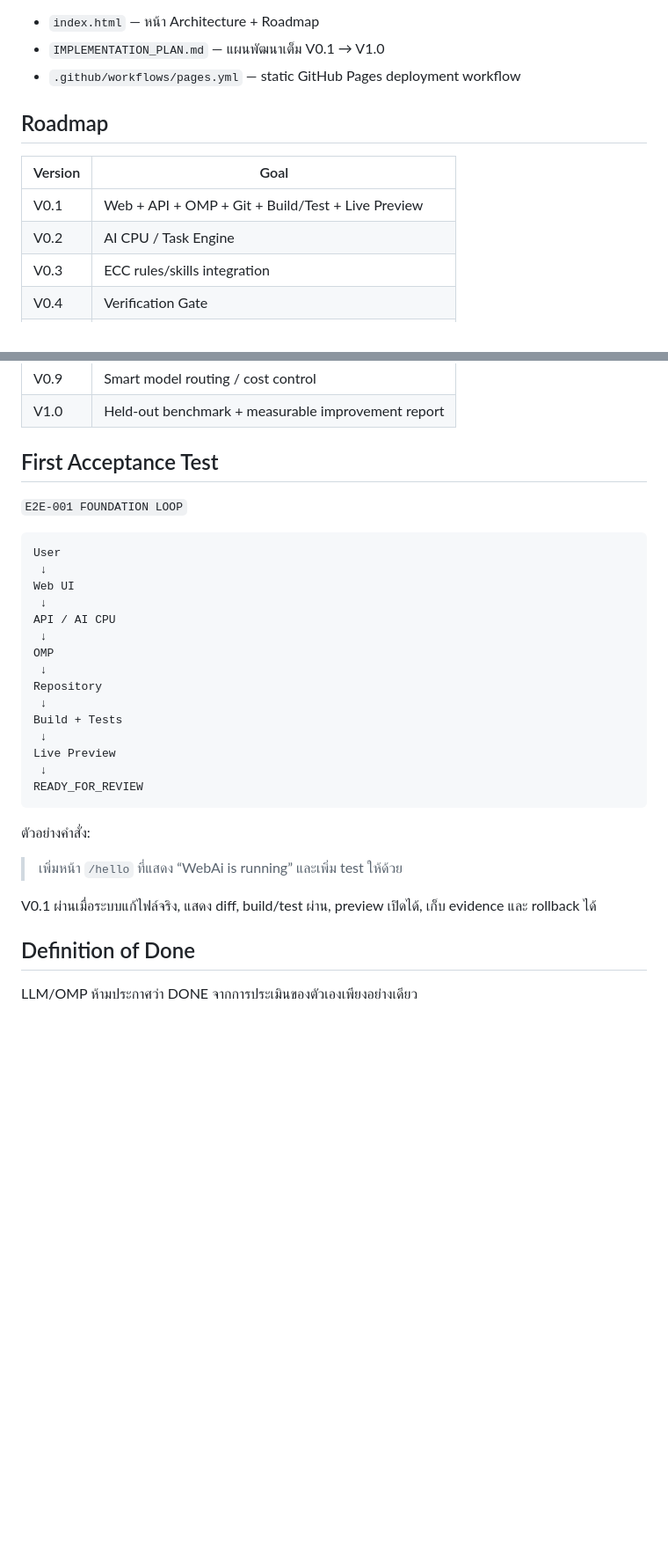
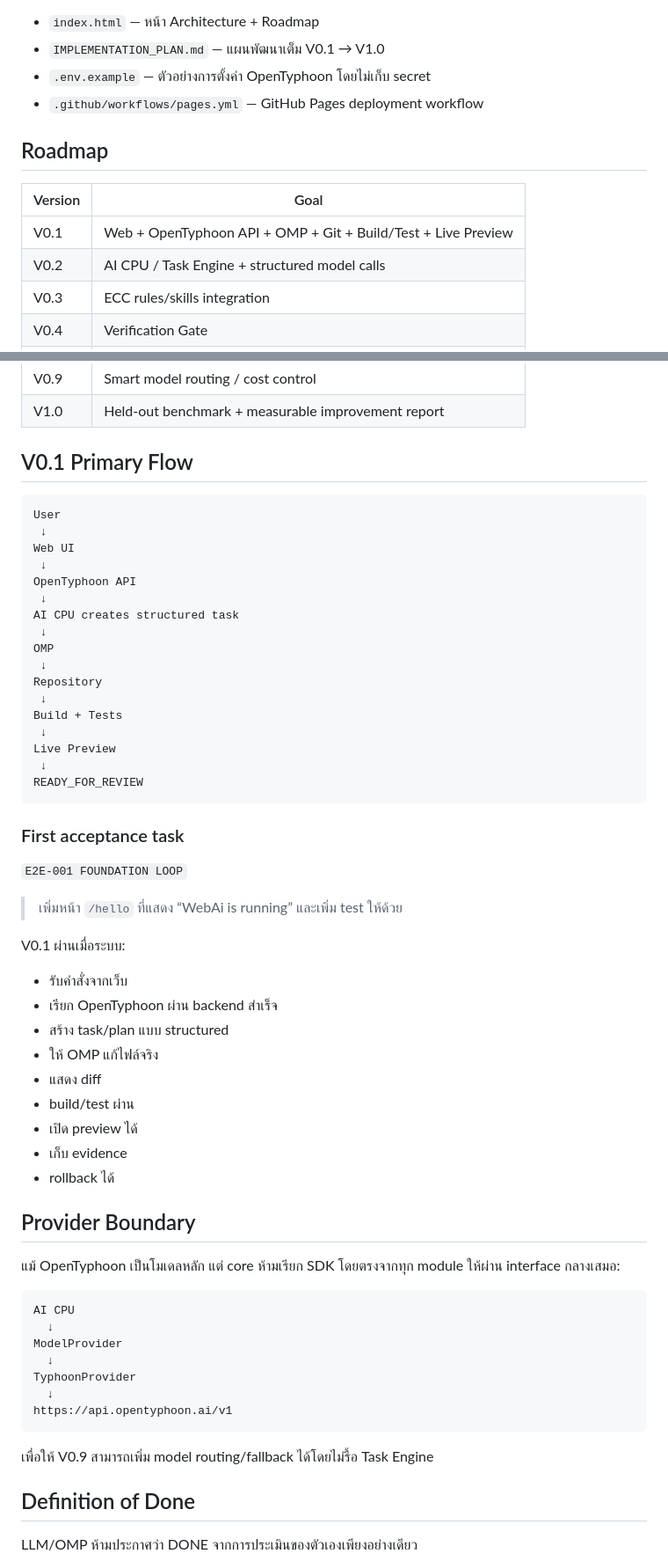
Before and after one commit to nustanakritwithai/WebAi, a Markdown page: README.md, 2 parts joined by grey strips. Shown at 88% size. Drawn GitHub-style; blank space fills up the shorter version.

````diff
--- a/README.md
+++ b/README.md
@@ -38,13 +85,14 @@ repo นี้เริ่มจาก architecture และ implementation roa
 - `index.html` — หน้า Architecture + Roadmap
 - `IMPLEMENTATION_PLAN.md` — แผนพัฒนาเต็ม V0.1 → V1.0
-- `.github/workflows/pages.yml` — static GitHub Pages deployment workflow
+- `.env.example` — ตัวอย่างการตั้งค่า OpenTyphoon โดยไม่เก็บ secret
+- `.github/workflows/pages.yml` — GitHub Pages deployment workflow
 
 ## Roadmap
 
 | Version | Goal |
 |---|---|
-| V0.1 | Web + API + OMP + Git + Build/Test + Live Preview |
-| V0.2 | AI CPU / Task Engine |
+| V0.1 | Web + OpenTyphoon API + OMP + Git + Build/Test + Live Preview |
+| V0.2 | AI CPU / Task Engine + structured model calls |
 | V0.3 | ECC rules/skills integration |
 | V0.4 | Verification Gate |
 | V0.5 | Harpoon performance evidence |
@@ -54,16 +102,16 @@ repo นี้เริ่มจาก architecture และ implementation roa
 | V0.9 | Smart model routing / cost control |
 | V1.0 | Held-out benchmark + measurable improvement report |
 
-## First Acceptance Test
-
-`E2E-001 FOUNDATION LOOP`
+## V0.1 Primary Flow
 
 ```text
 User
  ↓
 Web UI
  ↓
-API / AI CPU
+OpenTyphoon API
+ ↓
+AI CPU creates structured task
  ↓
 OMP
  ↓
@@ -76,11 +124,39 @@ Live Preview
 READY_FOR_REVIEW
 ```
 
-ตัวอย่างคำสั่ง:
+### First acceptance task
+
+`E2E-001 FOUNDATION LOOP`
 
 > เพิ่มหน้า `/hello` ที่แสดง “WebAi is running” และเพิ่ม test ให้ด้วย
 
-V0.1 ผ่านเมื่อระบบแก้ไฟล์จริง, แสดง diff, build/test ผ่าน, preview เปิดได้, เก็บ evidence และ rollback ได้
+V0.1 ผ่านเมื่อระบบ:
+
+- รับคำสั่งจากเว็บ
+- เรียก OpenTyphoon ผ่าน backend สำเร็จ
+- สร้าง task/plan แบบ structured
+- ให้ OMP แก้ไฟล์จริง
+- แสดง diff
+- build/test ผ่าน
+- เปิด preview ได้
+- เก็บ evidence
+- rollback ได้
+
+## Provider Boundary
+
+แม้ OpenTyphoon เป็นโมเดลหลัก แต่ core ห้ามเรียก SDK โดยตรงจากทุก module ให้ผ่าน interface กลางเสมอ:
+
+```text
+AI CPU
+  ↓
+ModelProvider
+  ↓
+TyphoonProvider
+  ↓
+https://api.opentyphoon.ai/v1
+```
+
+เพื่อให้ V0.9 สามารถเพิ่ม model routing/fallback ได้โดยไม่รื้อ Task Engine
 
 ## Definition of Done
 
````
Also changed, not shown: other parts of README.md (+71 -27 lines).
